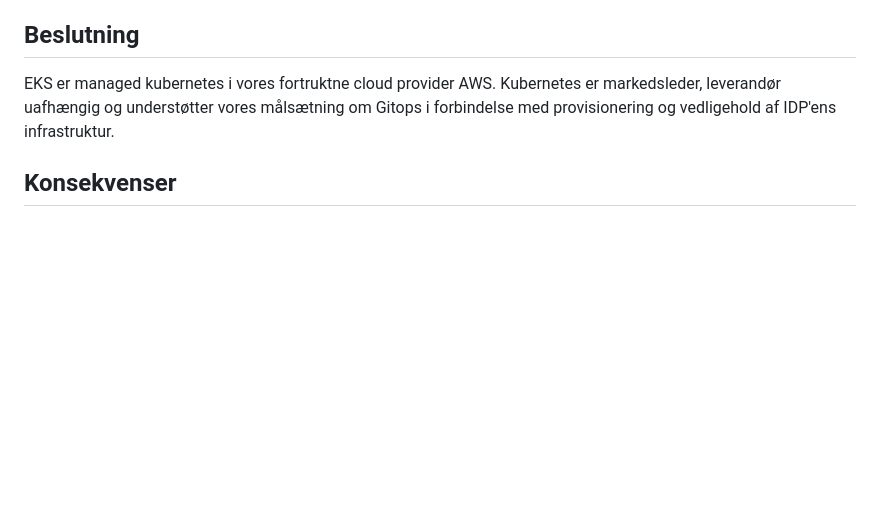
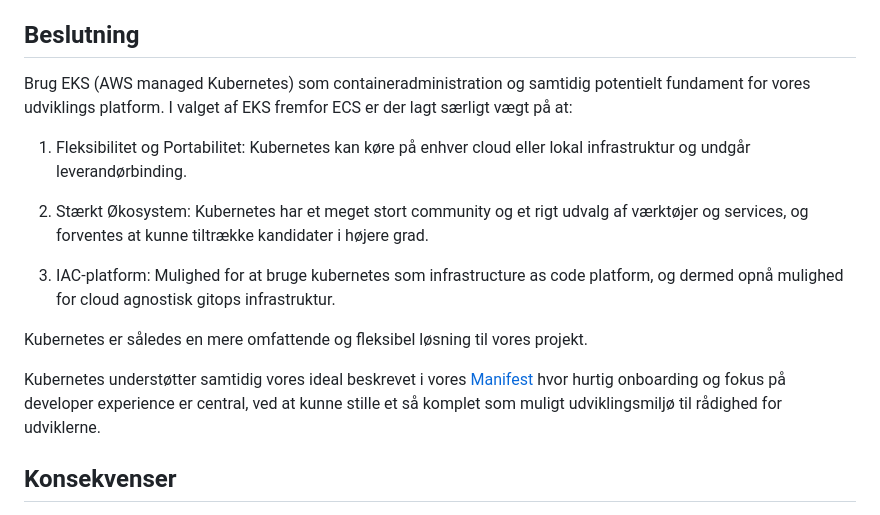
Before and after one commit to test-jppolitikenshus/internal-developer-platform, a Markdown page: architecture-decision-records/006-container-orkestrering.md, the part around one of its changes. Rendered like a GitHub page; blank space fills up the shorter version.

```diff
--- a/architecture-decision-records/006-container-orkestrering.md
+++ b/architecture-decision-records/006-container-orkestrering.md
@@ -16,7 +16,17 @@ Vores cloud-infrastruktur har trods manglende fælles retningslinjer centreret s
 
 ## Beslutning
 
-EKS er managed kubernetes i vores fortruktne cloud provider AWS. Kubernetes er markedsleder, leverandør uafhængig og understøtter vores målsætning om Gitops i forbindelse med provisionering og vedligehold af IDP'ens infrastruktur.
+Brug EKS (AWS managed Kubernetes) som containeradministration og samtidig potentielt fundament for vores udviklings platform. I valget af EKS fremfor ECS er der lagt særligt vægt på at:
+
+1. Fleksibilitet og Portabilitet: Kubernetes kan køre på enhver cloud eller lokal infrastruktur og undgår leverandørbinding.
+
+2. Stærkt Økosystem: Kubernetes har et meget stort community og et rigt udvalg af værktøjer og services, og forventes at kunne tiltrække kandidater i højere grad.
+
+3. IAC-platform: Mulighed for at bruge kubernetes som infrastructure as code platform, og dermed opnå mulighed for cloud agnostisk gitops infrastruktur.
+
+Kubernetes er således en mere omfattende og fleksibel løsning til vores projekt.
+
+Kubernetes understøtter samtidig vores ideal beskrevet i vores [Manifest](https://github.com/test-jppolitikenshus/internal-developer-platform/wiki/Manifest) hvor hurtig onboarding og fokus på developer experience er central, ved at kunne stille et så komplet som muligt udviklingsmiljø til rådighed for udviklerne.
 
 ## Konsekvenser
 
```
Also changed, not shown: other parts of architecture-decision-records/006-container-orkestrering.md (+1 -27 lines).
